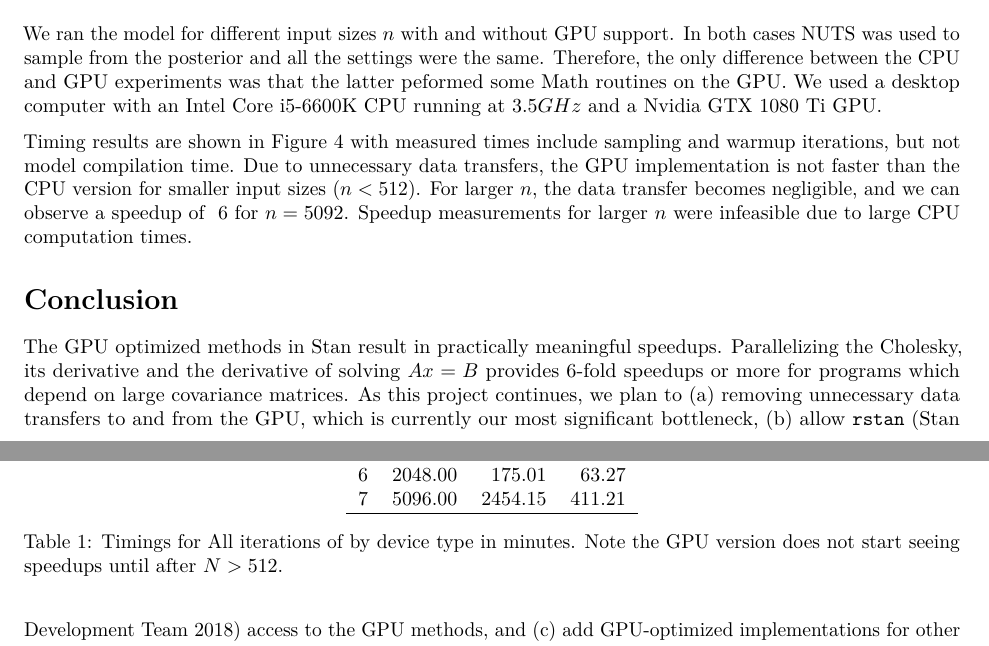
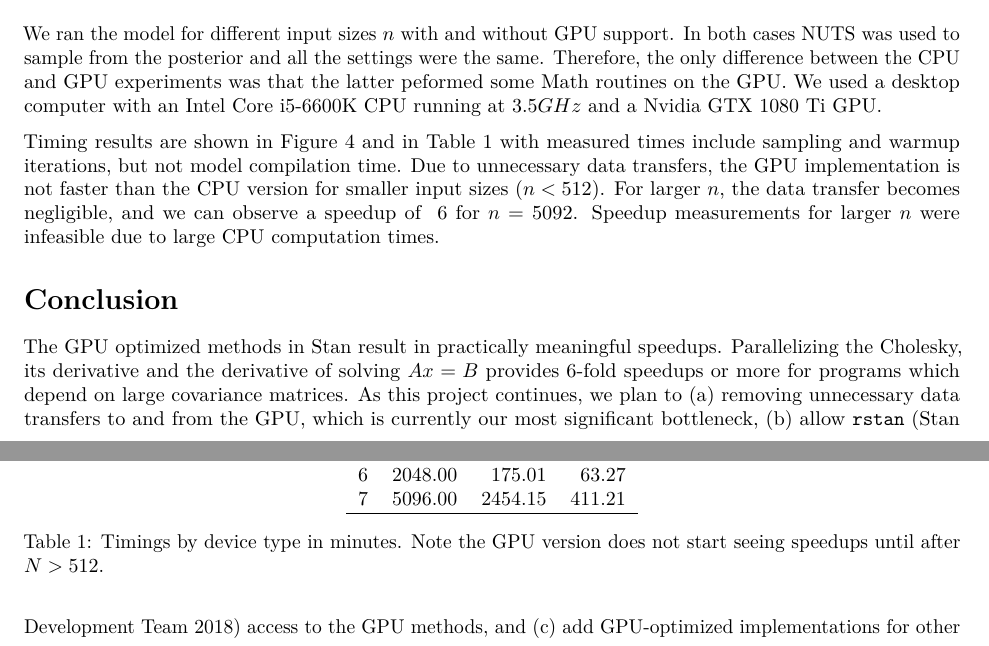
Before and after one commit to SteveBronder/stancon2018, an R Markdown document (report.Rmd): two parts of pages 4 and 5 of 9, joined at a grey line, cut so that both start at the same text. Rendered offline with R 4.5, knitr and Pandoc, then LaTeX, with nearby package versions.

Commit message:
- Added reference to table and fixed a typo in the caption.

````diff
--- a/report.Rmd
+++ b/report.Rmd
@@ -132,7 +134,7 @@ ggplot() +
 
 We ran the model for different input sizes $n$ with and without GPU support. In both cases NUTS was used to sample from the posterior and all the settings were the same. Therefore, the only difference between the CPU and GPU experiments was that the latter peformed some Math routines on the GPU. We used a desktop computer with an Intel Core i5-6600K CPU running at $3.5 GHz$ and a Nvidia GTX 1080 Ti GPU.
 
-Timing results are shown in Figure \ref{fig:GP_results} with measured times include sampling and warmup iterations, but not model compilation time. Due to unnecessary data transfers, the GPU implementation is not faster than the CPU version for smaller input sizes ($n < 512$). For larger $n$, the data transfer becomes negligible, and we can observe a speedup of $~6$ for $n = 5092$. Speedup measurements for larger $n$ were infeasible due to large CPU computation times.
+Timing results are shown in Figure \ref{fig:GP_results} and in Table \ref{tab:GP_results} with measured times include sampling and warmup iterations, but not model compilation time. Due to unnecessary data transfers, the GPU implementation is not faster than the CPU version for smaller input sizes ($n < 512$). For larger $n$, the data transfer becomes negligible, and we can observe a speedup of $~6$ for $n = 5092$. Speedup measurements for larger $n$ were infeasible due to large CPU computation times.
 
 ```{r echo = FALSE, fig.cap="\\label{fig:GP_results}Visualizations of speedup when using the GPU approach compared to the default CPU implementation.", fig.width = 12, fig.height = 6, fig.pos = "H"}
 
@@ -213,7 +213,7 @@ stan_mean2[, `:=`(low_time = NULL, high_time = NULL)]
 setnames(stan_mean2, colnames(stan_mean2), c("N", "Time", "Device"))
 setcolorder(stan_mean2, c(1,3,2))
 stan_mean2 = dcast(stan_mean2, N~Device, value.var = "Time")
-xtable::xtable(stan_mean2, caption = c("Timings for All iterations of by device type in minutes. Note the GPU version does not start seeing speedups until after $N > 512$."))
+xtable::xtable(stan_mean2, label="tab:GP_results", caption = c("Timings by device type in minutes. Note the GPU version does not start seeing speedups until after $N > 512$."))
 
 ```
 
````
Also changed, not shown: report.pdf, report.Rmd (4 more changed lines).
